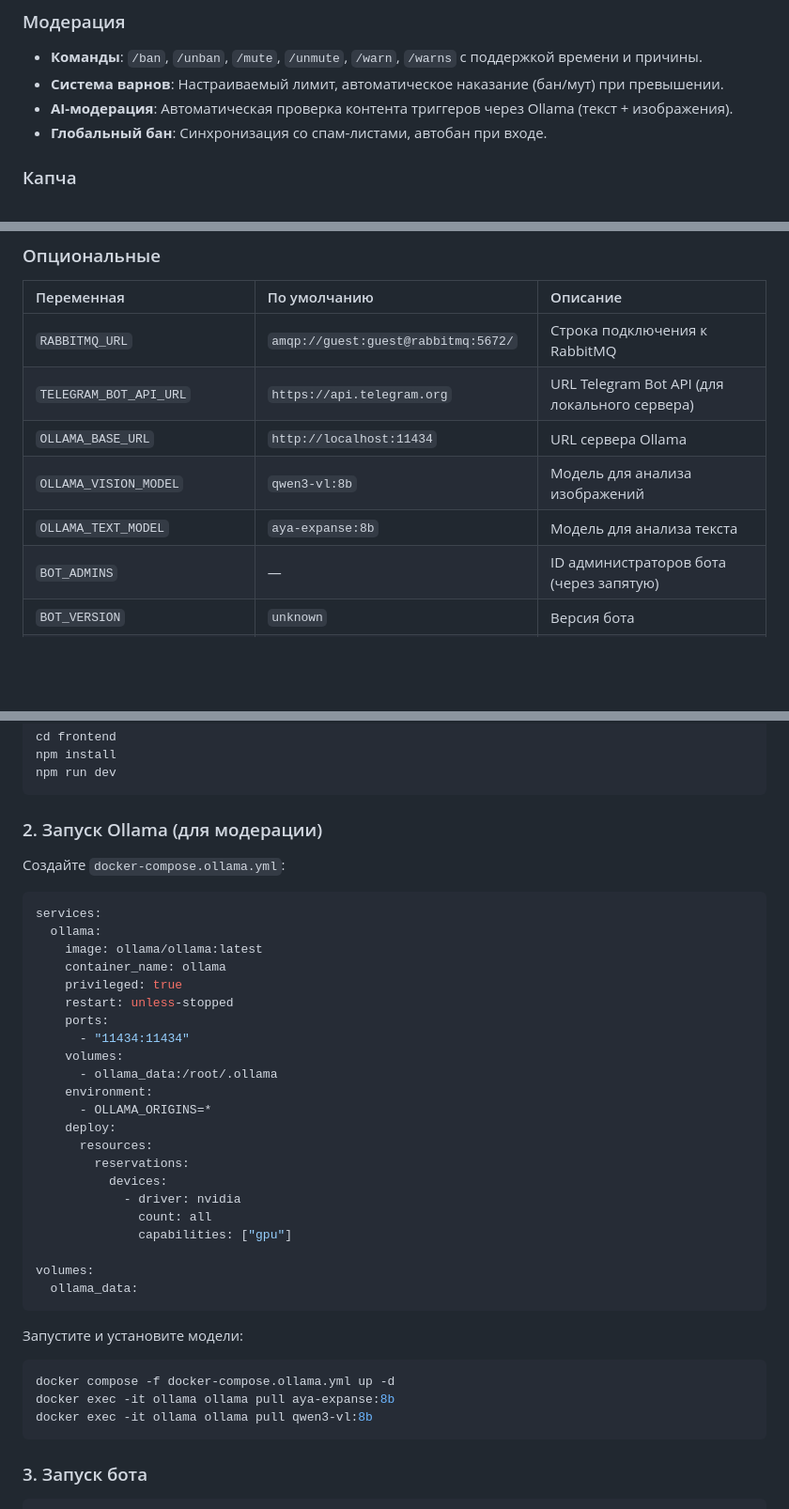
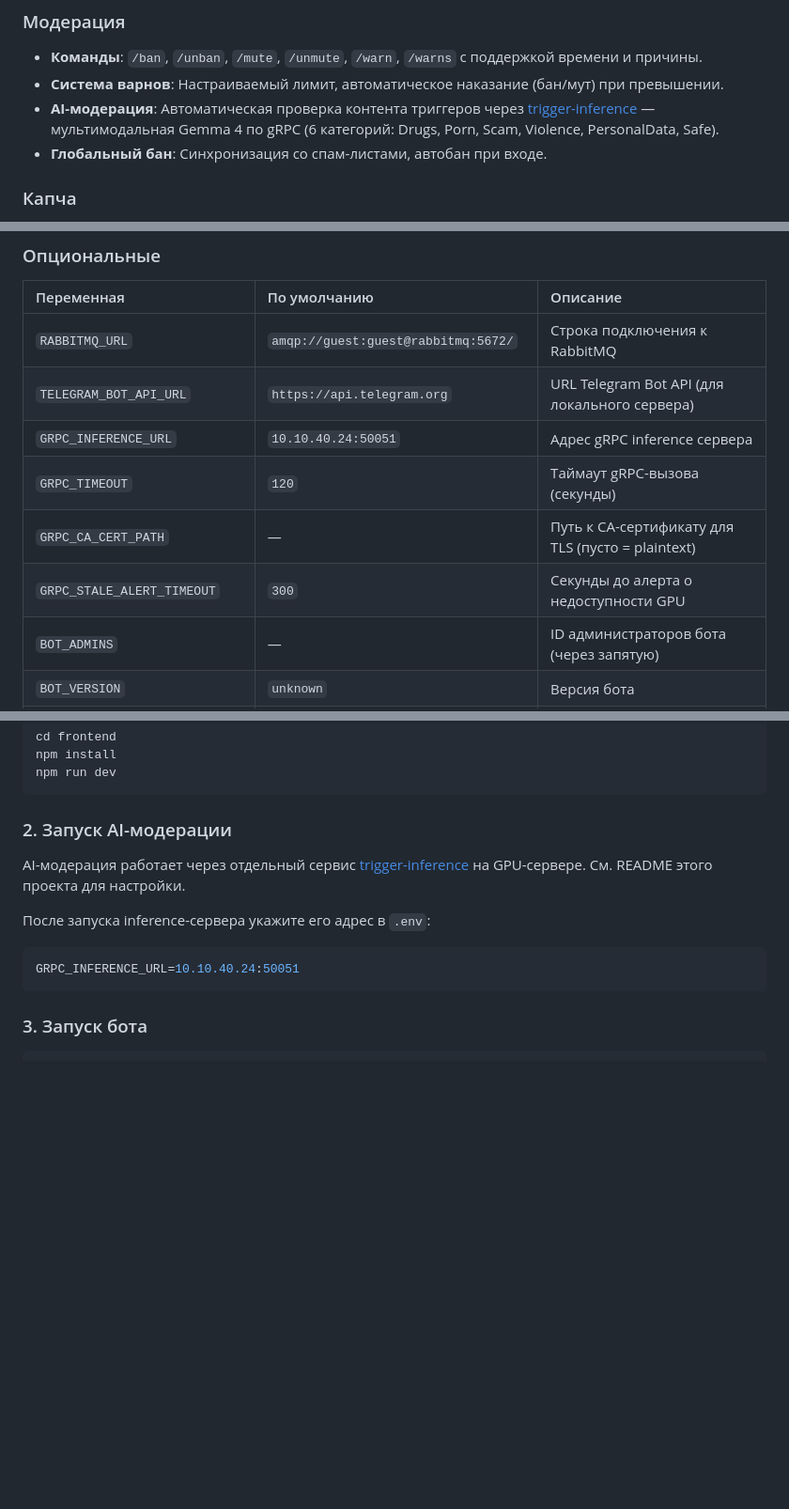
Before and after one commit to Fenicu/FenicuTriggerBot, a Markdown page: README.md, 3 parts joined by grey strips. Shown at 94% size. Rendered like a GitHub page; blank space fills up the shorter version.

Commit message:
docs: update README — Ollama replaced with gRPC inference

````diff
--- a/README.md
+++ b/README.md
@@ -16,7 +16,7 @@
 ### Модерация
 *   **Команды**: `/ban`, `/unban`, `/mute`, `/unmute`, `/warn`, `/warns` с поддержкой времени и причины.
 *   **Система варнов**: Настраиваемый лимит, автоматическое наказание (бан/мут) при превышении.
-*   **AI-модерация**: Автоматическая проверка контента триггеров через Ollama (текст + изображения).
+*   **AI-модерация**: Автоматическая проверка контента триггеров через [trigger-inference](https://gitlab.fenicu.com/trigger/trigger-inference) — мультимодальная Gemma 4 по gRPC (6 категорий: Drugs, Porn, Scam, Violence, PersonalData, Safe).
 *   **Глобальный бан**: Синхронизация со спам-листами, автобан при входе.
 
 ### Капча
@@ -92,9 +92,10 @@ cp .env.example .env
 | :--- | :--- | :--- |
 | `RABBITMQ_URL` | `amqp://guest:guest@rabbitmq:5672/` | Строка подключения к RabbitMQ |
 | `TELEGRAM_BOT_API_URL` | `https://api.telegram.org` | URL Telegram Bot API (для локального сервера) |
-| `OLLAMA_BASE_URL` | `http://localhost:11434` | URL сервера Ollama |
-| `OLLAMA_VISION_MODEL` | `qwen3-vl:8b` | Модель для анализа изображений |
-| `OLLAMA_TEXT_MODEL` | `aya-expanse:8b` | Модель для анализа текста |
+| `GRPC_INFERENCE_URL` | `10.10.40.24:50051` | Адрес gRPC inference сервера |
+| `GRPC_TIMEOUT` | `120` | Таймаут gRPC-вызова (секунды) |
+| `GRPC_CA_CERT_PATH` | — | Путь к CA-сертификату для TLS (пусто = plaintext) |
+| `GRPC_STALE_ALERT_TIMEOUT` | `300` | Секунды до алерта о недоступности GPU |
 | `BOT_ADMINS` | — | ID администраторов бота (через запятую) |
 | `BOT_VERSION` | `unknown` | Версия бота |
 | `BOT_TIMEZONE` | `Europe/Moscow` | Временная зона по умолчанию |
@@ -155,41 +156,14 @@ npm install
 npm run dev
 ```
 
-### 2. Запуск Ollama (для модерации)
+### 2. Запуск AI-модерации
 
-Создайте `docker-compose.ollama.yml`:
+AI-модерация работает через отдельный сервис [trigger-inference](https://gitlab.fenicu.com/trigger/trigger-inference) на GPU-сервере. См. README этого проекта для настройки.
 
-```yaml
-services:
-  ollama:
-    image: ollama/ollama:latest
-    container_name: ollama
-    privileged: true
-    restart: unless-stopped
-    ports:
-      - "11434:11434"
-    volumes:
-      - ollama_data:/root/.ollama
-    environment:
-      - OLLAMA_ORIGINS=*
-    deploy:
-      resources:
-        reservations:
-          devices:
-            - driver: nvidia
-              count: all
-              capabilities: ["gpu"]
-
-volumes:
-  ollama_data:
-```
-
-Запустите и установите модели:
+После запуска inference-сервера укажите его адрес в `.env`:
 
 ```bash
-docker compose -f docker-compose.ollama.yml up -d
-docker exec -it ollama ollama pull aya-expanse:8b
-docker exec -it ollama ollama pull qwen3-vl:8b
+GRPC_INFERENCE_URL=10.10.40.24:50051
 ```
 
 ### 3. Запуск бота
````
Also changed, not shown: other parts of README.md (+1 -1 lines).
